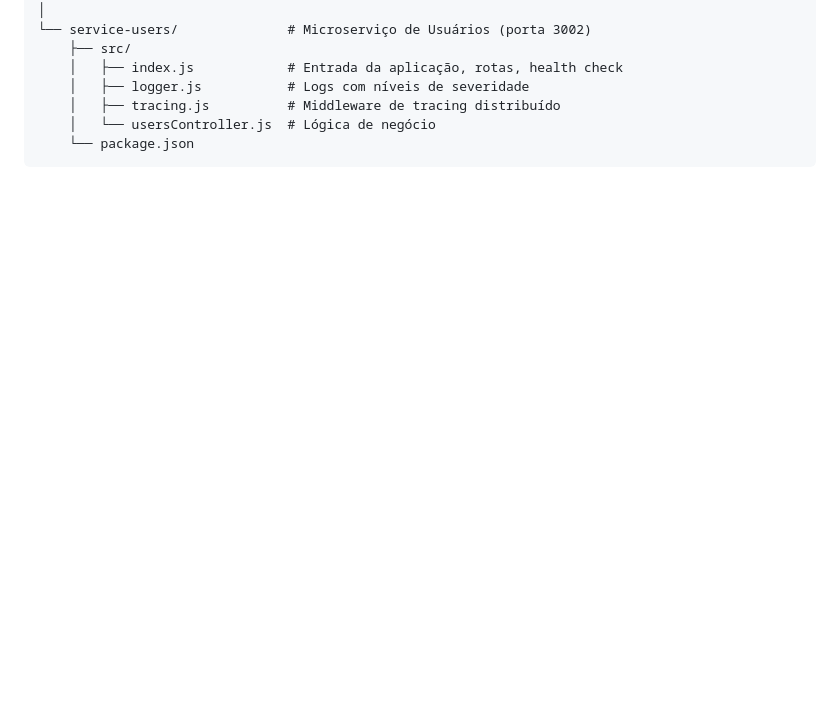
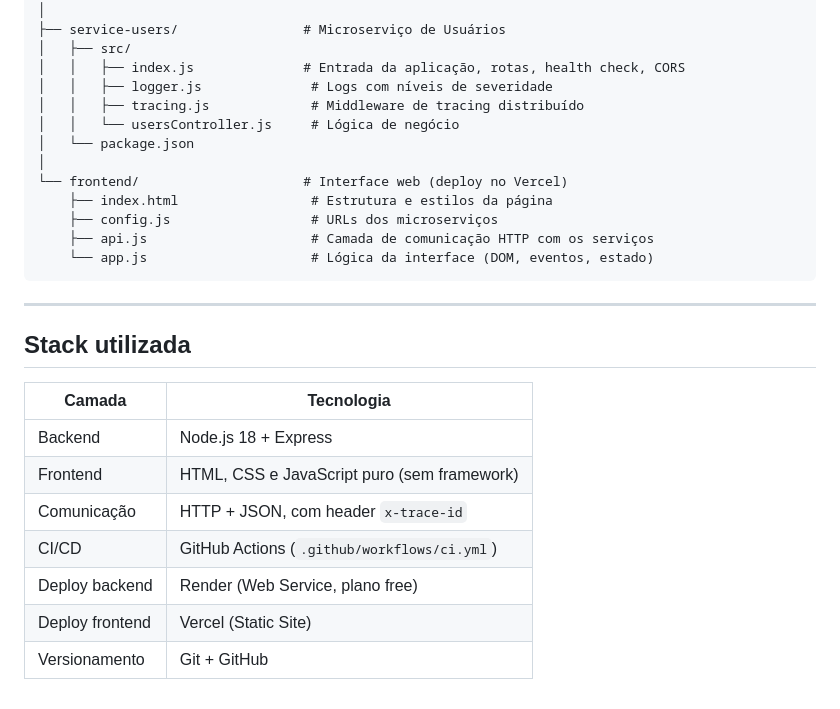
Before and after one commit to GabrielMombelli/devops-trabalho, a Markdown page: README.md, the part around one of its changes. Rendered like a GitHub page; blank space fills up the shorter version.

````diff
--- a/README.md
+++ b/README.md
@@ -128,10 +160,30 @@ devops-trabalho/
 │   └── package.json
 │
-└── service-users/              # Microserviço de Usuários (porta 3002)
-    ├── src/
-    │   ├── index.js            # Entrada da aplicação, rotas, health check
-    │   ├── logger.js           # Logs com níveis de severidade
-    │   ├── tracing.js          # Middleware de tracing distribuído
-    │   └── usersController.js  # Lógica de negócio
-    └── package.json
+├── service-users/                # Microserviço de Usuários
+│   ├── src/
+│   │   ├── index.js              # Entrada da aplicação, rotas, health check, CORS
+│   │   ├── logger.js              # Logs com níveis de severidade
+│   │   ├── tracing.js             # Middleware de tracing distribuído
+│   │   └── usersController.js     # Lógica de negócio
+│   └── package.json
+│
+└── frontend/                     # Interface web (deploy no Vercel)
+    ├── index.html                 # Estrutura e estilos da página
+    ├── config.js                  # URLs dos microserviços
+    ├── api.js                     # Camada de comunicação HTTP com os serviços
+    └── app.js                     # Lógica da interface (DOM, eventos, estado)
 ```
+
+---
+
+## Stack utilizada
+
+| Camada           | Tecnologia                          |
+|------------------|--------------------------------------|
+| Backend          | Node.js 18 + Express                  |
+| Frontend         | HTML, CSS e JavaScript puro (sem framework) |
+| Comunicação      | HTTP + JSON, com header `x-trace-id`   |
+| CI/CD            | GitHub Actions (`.github/workflows/ci.yml`) |
+| Deploy backend   | Render (Web Service, plano free)       |
+| Deploy frontend  | Vercel (Static Site)                   |
+| Versionamento    | Git + GitHub                           |
````
Also changed, not shown: other parts of README.md (+59 -27 lines).
